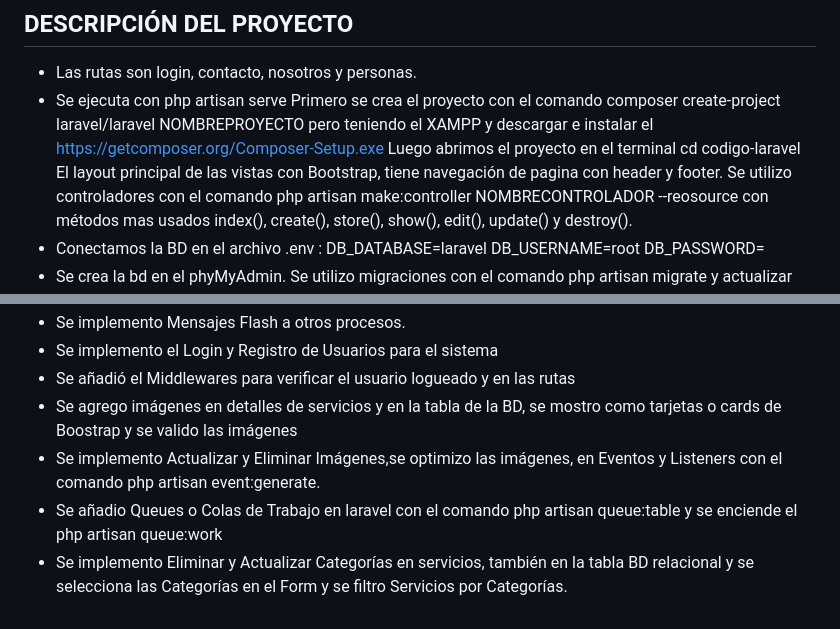
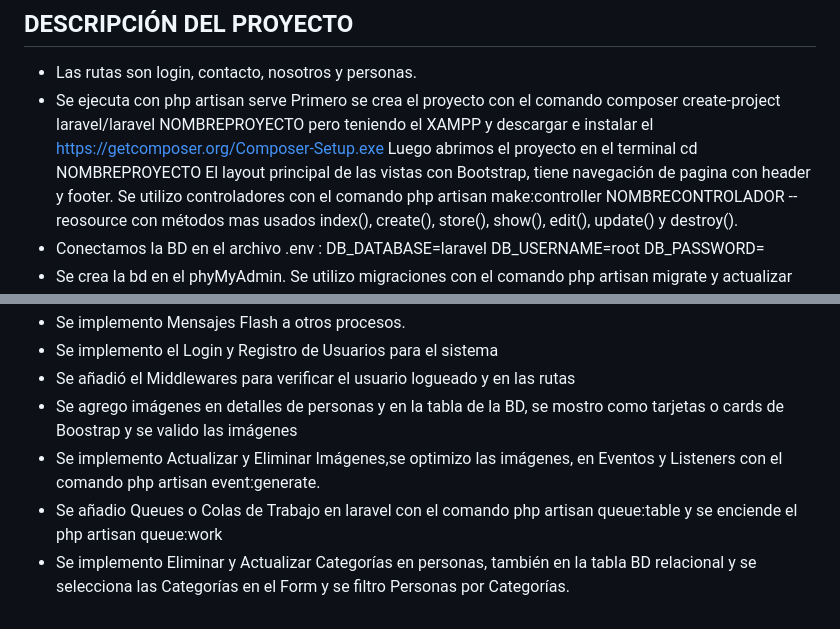
Before and after one commit to JazminAra/empresa-laravel, a Markdown page: README.md, 2 parts joined by grey strips. GitHub-like rendering.

Commit message:
empresa-laravel

```diff
--- a/README.md
+++ b/README.md
@@ -70,7 +70,7 @@ The Laravel framework is open-sourced software licensed under the [MIT license](
 - Las rutas son login, contacto, nosotros y personas.
 - Se ejecuta con php artisan serve
 Primero se crea el proyecto con el comando composer create-project laravel/laravel NOMBREPROYECTO pero teniendo el XAMPP y descargar e instalar el https://getcomposer.org/Composer-Setup.exe
-Luego abrimos el proyecto en el terminal cd codigo-laravel
+Luego abrimos el proyecto en el terminal cd NOMBREPROYECTO
 El layout principal de las vistas con Bootstrap, tiene navegación de pagina con header y footer. Se utilizo controladores con el comando php artisan make:controller NOMBRECONTROLADOR --reosource con métodos mas usados index(), create(), store(), show(), edit(), update() y destroy().
 - Conectamos la BD en el archivo .env :
   DB_DATABASE=laravel
@@ -83,7 +83,7 @@ El layout principal de las vistas con Bootstrap, tiene navegación de pagina con
 - Se implemento Mensajes Flash a otros procesos.
 - Se implemento el Login y Registro de Usuarios para el sistema
 - Se añadió el Middlewares para verificar el usuario logueado y en las rutas
-- Se agrego imágenes en detalles de servicios y en la tabla de la BD, se mostro como tarjetas o cards de Boostrap y se valido las imágenes
+- Se agrego imágenes en detalles de personas y en la tabla de la BD, se mostro como tarjetas o cards de Boostrap y se valido las imágenes
 - Se implemento Actualizar y Eliminar Imágenes,se optimizo las imágenes, en Eventos y Listeners con el comando php artisan event:generate.
 - Se añadio Queues o Colas de Trabajo en laravel con el comando php artisan queue:table y se enciende el php artisan queue:work
-- Se implemento Eliminar y Actualizar Categorías en servicios, también en la tabla BD relacional y se selecciona las Categorías en el Form y se filtro Servicios por Categorías.
+- Se implemento Eliminar y Actualizar Categorías en personas, también en la tabla BD relacional y se selecciona las Categorías en el Form y se filtro Personas por Categorías.
```
